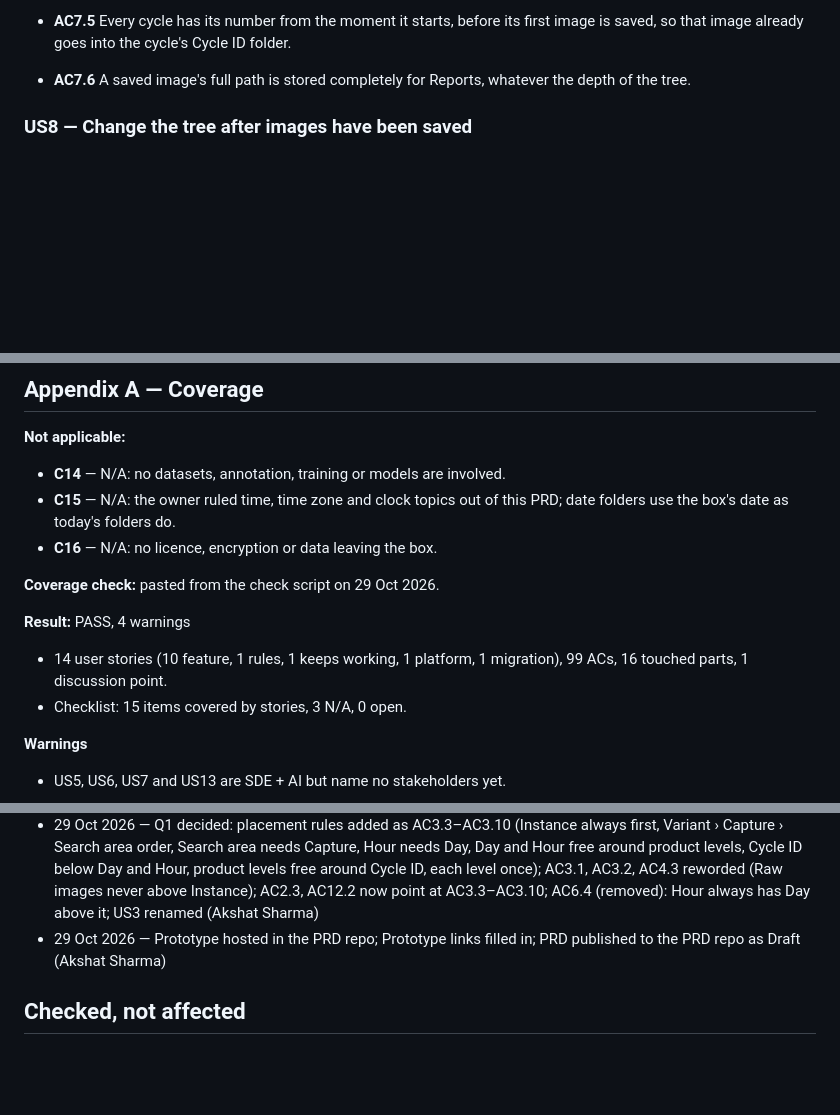
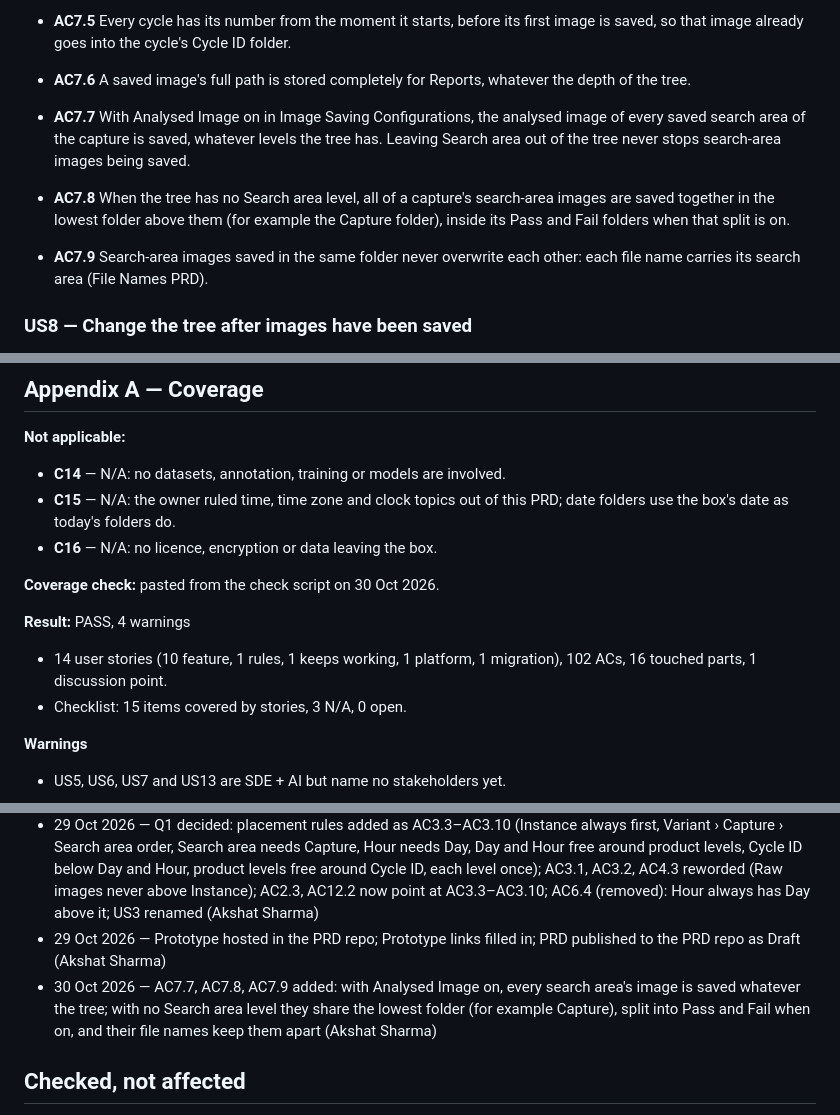
Before and after one commit to Frinks-ai/frinks-PRDs, a Markdown page: 2026-10-26-image-storage/PRD-image-storage.md, 3 parts joined by grey strips. GitHub-like rendering; blank space fills up the shorter version.

Commit message:
PRD: Image Storage - AC7.7-AC7.9 every search area's analysed image is saved whatever the tree (Draft)
Co-Authored-By: Claude Opus 5.5 <noreply@anthropic.com>

```diff
--- a/2026-10-26-image-storage/PRD-image-storage.md
+++ b/2026-10-26-image-storage/PRD-image-storage.md
@@ -206,6 +206,9 @@ The parts this changes. Parts checked and not affected are listed at the very en
 - **AC7.4** A saved tree reaches the line at the next deployment of that instance.
 - **AC7.5** Every cycle has its number from the moment it starts, before its first image is saved, so that image already goes into the cycle's Cycle ID folder.
 - **AC7.6** A saved image's full path is stored completely for Reports, whatever the depth of the tree.
+- **AC7.7** With Analysed Image on in Image Saving Configurations, the analysed image of every saved search area of the capture is saved, whatever levels the tree has. Leaving Search area out of the tree never stops search-area images being saved.
+- **AC7.8** When the tree has no Search area level, all of a capture's search-area images are saved together in the lowest folder above them (for example the Capture folder), inside its Pass and Fail folders when that split is on.
+- **AC7.9** Search-area images saved in the same folder never overwrite each other: each file name carries its search area (File Names PRD).
 
 ### US8 — Change the tree after images have been saved
 *As a plant admin, I want to change the tree without losing or moving old images, so that I can improve the layout at any time.*
@@ -342,11 +345,11 @@ The parts this changes. Parts checked and not affected are listed at the very en
 - **C15** — N/A: the owner ruled time, time zone and clock topics out of this PRD; date folders use the box's date as today's folders do.
 - **C16** — N/A: no licence, encryption or data leaving the box.
 
-**Coverage check:** pasted from the check script on 29 Oct 2026.
+**Coverage check:** pasted from the check script on 30 Oct 2026.
 
 **Result:** PASS, 4 warnings
 
-- 14 user stories (10 feature, 1 rules, 1 keeps working, 1 platform, 1 migration), 99 ACs, 16 touched parts, 1 discussion point.
+- 14 user stories (10 feature, 1 rules, 1 keeps working, 1 platform, 1 migration), 102 ACs, 16 touched parts, 1 discussion point.
 - Checklist: 15 items covered by stories, 3 N/A, 0 open.
 
 **Warnings**
@@ -376,6 +379,7 @@ Repos checked (28 Oct 2026): vip-inference-python @ 3af02b5 (27 Oct), frinksedge
 - 28 Oct 2026 — Duplicate pass: AC2.2, AC4.1, AC4.4, AC5.6, AC8.3, AC8.4, AC8.9, AC13.2, AC13.5, AC14.3 trimmed; AC8.6 rewritten as a reorder example; AC2.3, AC5.8, AC7.2, AC7.5, AC8.2 reworded to remove contradictions; AC13.6 level list completed (Akshat Sharma)
 - 29 Oct 2026 — Q1 decided: placement rules added as AC3.3–AC3.10 (Instance always first, Variant › Capture › Search area order, Search area needs Capture, Hour needs Day, Day and Hour free around product levels, Cycle ID below Day and Hour, product levels free around Cycle ID, each level once); AC3.1, AC3.2, AC4.3 reworded (Raw images never above Instance); AC2.3, AC12.2 now point at AC3.3–AC3.10; AC6.4 (removed): Hour always has Day above it; US3 renamed (Akshat Sharma)
 - 29 Oct 2026 — Prototype hosted in the PRD repo; Prototype links filled in; PRD published to the PRD repo as Draft (Akshat Sharma)
+- 30 Oct 2026 — AC7.7, AC7.8, AC7.9 added: with Analysed Image on, every search area's image is saved whatever the tree; with no Search area level they share the lowest folder (for example Capture), split into Pass and Fail when on, and their file names keep them apart (Akshat Sharma)
 
 ## Checked, not affected
 - vision-access, vision-auto-annotation, vision-captures-cameras, vision-datasets-annotations, vision-instance-creation, vision-model-evaluation, vision-model-training, vision-projects, vision-recipe-tree, vision-training-sets-recommender, vision-variants: Edge-only change; names and ids already arrive in the instance package, which does not change.
```
Also changed, not shown: README.md (+1 -1 lines).
